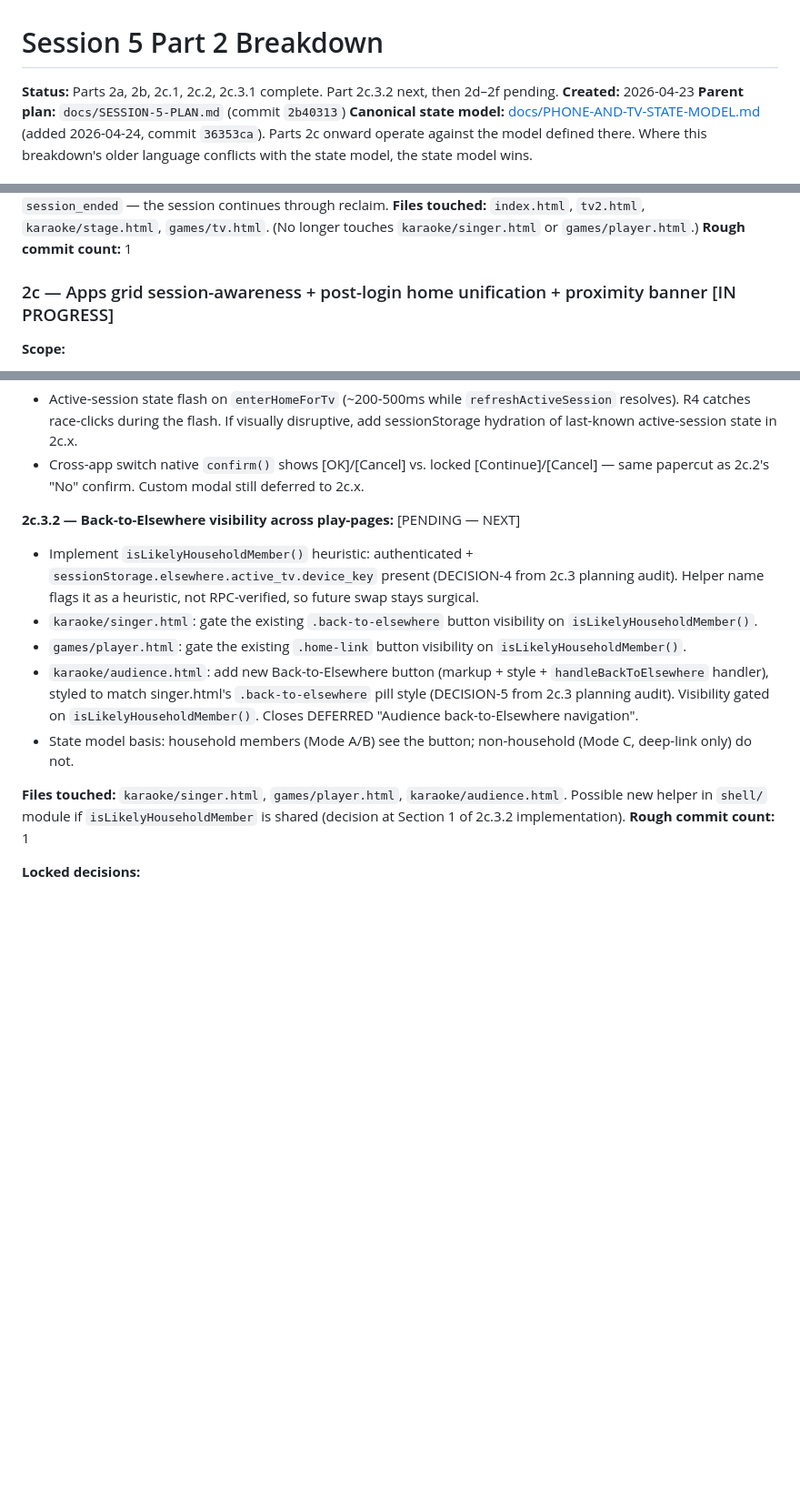
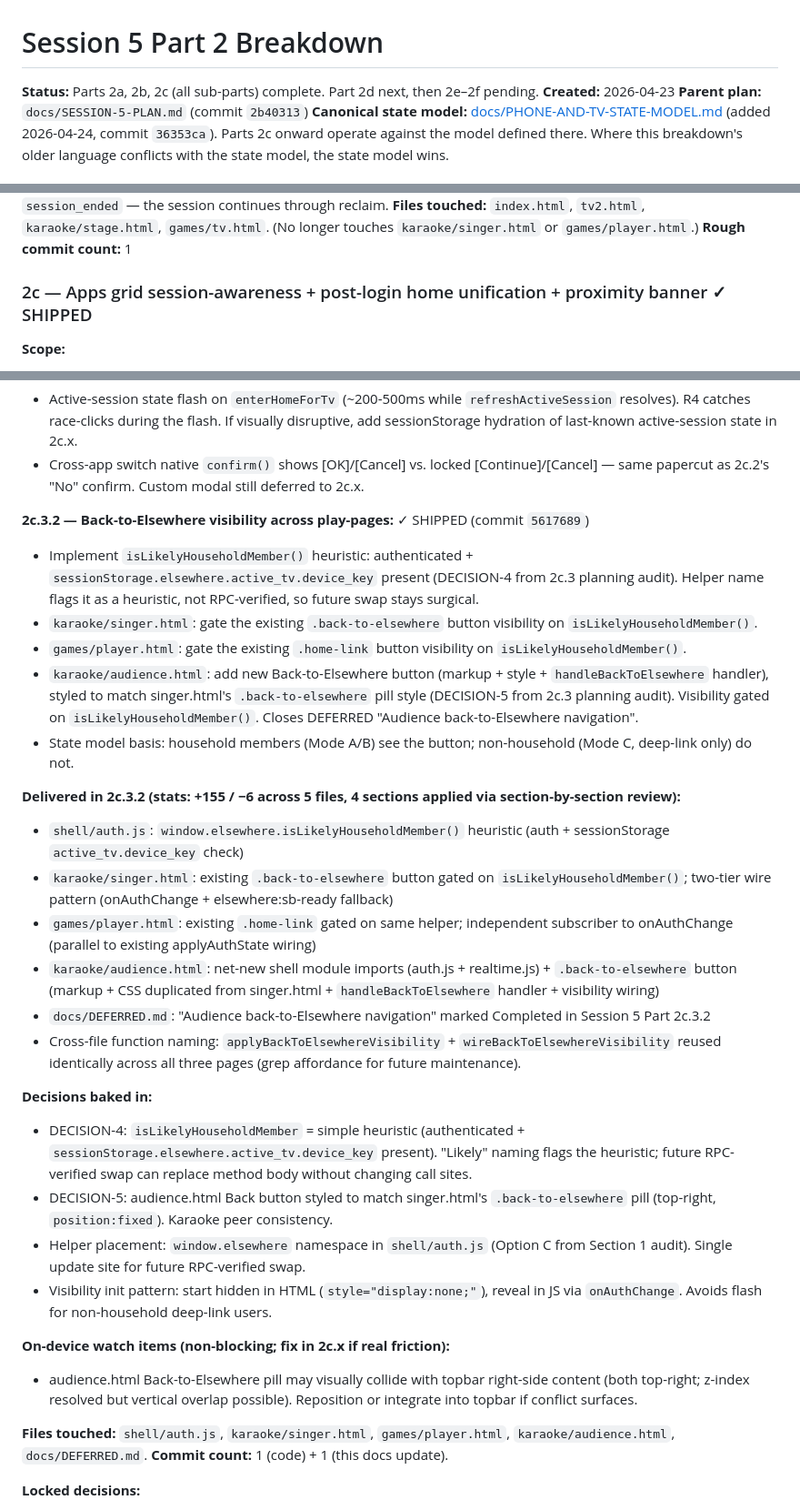
Before and after one commit to mstepanovich-web/elsewhere, a Markdown page: docs/SESSION-5-PART-2-BREAKDOWN.md, 3 parts joined by grey strips. Shown at 91% size. Rendered like a GitHub page; blank space fills up the shorter version.

Commit message:
docs(session-5): mark 2c.3.2 shipped; close 2c block
Co-Authored-By: Claude <noreply@anthropic.com>

```diff
--- a/docs/SESSION-5-PART-2-BREAKDOWN.md
+++ b/docs/SESSION-5-PART-2-BREAKDOWN.md
@@ -1,6 +1,6 @@
 # Session 5 Part 2 Breakdown
 
-**Status:** Parts 2a, 2b, 2c.1, 2c.2, 2c.3.1 complete. Part 2c.3.2 next, then 2d–2f pending.
+**Status:** Parts 2a, 2b, 2c (all sub-parts) complete. Part 2d next, then 2e–2f pending.
 **Created:** 2026-04-23
 **Parent plan:** `docs/SESSION-5-PLAN.md` (commit `2b40313`)
 **Canonical state model:** [docs/PHONE-AND-TV-STATE-MODEL.md](./PHONE-AND-TV-STATE-MODEL.md) (added 2026-04-24, commit `36353ca`). Parts 2c onward operate against the model defined there. Where this breakdown's older language conflicts with the state model, the state model wins.
@@ -46,7 +46,7 @@ Session 5 breaks into 5 parts. Part 1 (schema + RPCs + `shell/realtime.js` extra
 **Files touched:** `index.html`, `tv2.html`, `karaoke/stage.html`, `games/tv.html`. (No longer touches `karaoke/singer.html` or `games/player.html`.)
 **Rough commit count:** 1
 
-### 2c — Apps grid session-awareness + post-login home unification + proximity banner [IN PROGRESS]
+### 2c — Apps grid session-awareness + post-login home unification + proximity banner ✓ SHIPPED
 
 **Scope:**
 
@@ -130,15 +130,32 @@ Sub-split into 2c.3.1 and 2c.3.2 per pre-implementation audit.
 - Active-session state flash on `enterHomeForTv` (~200-500ms while `refreshActiveSession` resolves). R4 catches race-clicks during the flash. If visually disruptive, add sessionStorage hydration of last-known active-session state in 2c.x.
 - Cross-app switch native `confirm()` shows [OK]/[Cancel] vs. locked [Continue]/[Cancel] — same papercut as 2c.2's "No" confirm. Custom modal still deferred to 2c.x.
 
-**2c.3.2 — Back-to-Elsewhere visibility across play-pages:** [PENDING — NEXT]
+**2c.3.2 — Back-to-Elsewhere visibility across play-pages:** ✓ SHIPPED (commit `5617689`)
 - Implement `isLikelyHouseholdMember()` heuristic: authenticated + `sessionStorage.elsewhere.active_tv.device_key` present (DECISION-4 from 2c.3 planning audit). Helper name flags it as a heuristic, not RPC-verified, so future swap stays surgical.
 - `karaoke/singer.html`: gate the existing `.back-to-elsewhere` button visibility on `isLikelyHouseholdMember()`.
 - `games/player.html`: gate the existing `.home-link` button visibility on `isLikelyHouseholdMember()`.
 - `karaoke/audience.html`: add new Back-to-Elsewhere button (markup + style + `handleBackToElsewhere` handler), styled to match singer.html's `.back-to-elsewhere` pill style (DECISION-5 from 2c.3 planning audit). Visibility gated on `isLikelyHouseholdMember()`. Closes DEFERRED "Audience back-to-Elsewhere navigation".
 - State model basis: household members (Mode A/B) see the button; non-household (Mode C, deep-link only) do not.
 
-**Files touched:** `karaoke/singer.html`, `games/player.html`, `karaoke/audience.html`. Possible new helper in `shell/` module if `isLikelyHouseholdMember` is shared (decision at Section 1 of 2c.3.2 implementation).
-**Rough commit count:** 1
+**Delivered in 2c.3.2 (stats: +155 / −6 across 5 files, 4 sections applied via section-by-section review):**
+- `shell/auth.js`: `window.elsewhere.isLikelyHouseholdMember()` heuristic (auth + sessionStorage `active_tv.device_key` check)
+- `karaoke/singer.html`: existing `.back-to-elsewhere` button gated on `isLikelyHouseholdMember()`; two-tier wire pattern (onAuthChange + elsewhere:sb-ready fallback)
+- `games/player.html`: existing `.home-link` gated on same helper; independent subscriber to onAuthChange (parallel to existing applyAuthState wiring)
+- `karaoke/audience.html`: net-new shell module imports (auth.js + realtime.js) + `.back-to-elsewhere` button (markup + CSS duplicated from singer.html + `handleBackToElsewhere` handler + visibility wiring)
+- `docs/DEFERRED.md`: "Audience back-to-Elsewhere navigation" marked Completed in Session 5 Part 2c.3.2
+- Cross-file function naming: `applyBackToElsewhereVisibility` + `wireBackToElsewhereVisibility` reused identically across all three pages (grep affordance for future maintenance).
+
+**Decisions baked in:**
+- DECISION-4: `isLikelyHouseholdMember` = simple heuristic (authenticated + `sessionStorage.elsewhere.active_tv.device_key` present). "Likely" naming flags the heuristic; future RPC-verified swap can replace method body without changing call sites.
+- DECISION-5: audience.html Back button styled to match singer.html's `.back-to-elsewhere` pill (top-right, `position:fixed`). Karaoke peer consistency.
+- Helper placement: `window.elsewhere` namespace in `shell/auth.js` (Option C from Section 1 audit). Single update site for future RPC-verified swap.
+- Visibility init pattern: start hidden in HTML (`style="display:none;"`), reveal in JS via `onAuthChange`. Avoids flash for non-household deep-link users.
+
+**On-device watch items (non-blocking; fix in 2c.x if real friction):**
+- audience.html Back-to-Elsewhere pill may visually collide with topbar right-side content (both top-right; z-index resolved but vertical overlap possible). Reposition or integrate into topbar if conflict surfaces.
+
+**Files touched:** `shell/auth.js`, `karaoke/singer.html`, `games/player.html`, `karaoke/audience.html`, `docs/DEFERRED.md`.
+**Commit count:** 1 (code) + 1 (this docs update).
 
 **Locked decisions:**
 - Single post-login home screen — no separate `screen-tv-remote`
```
